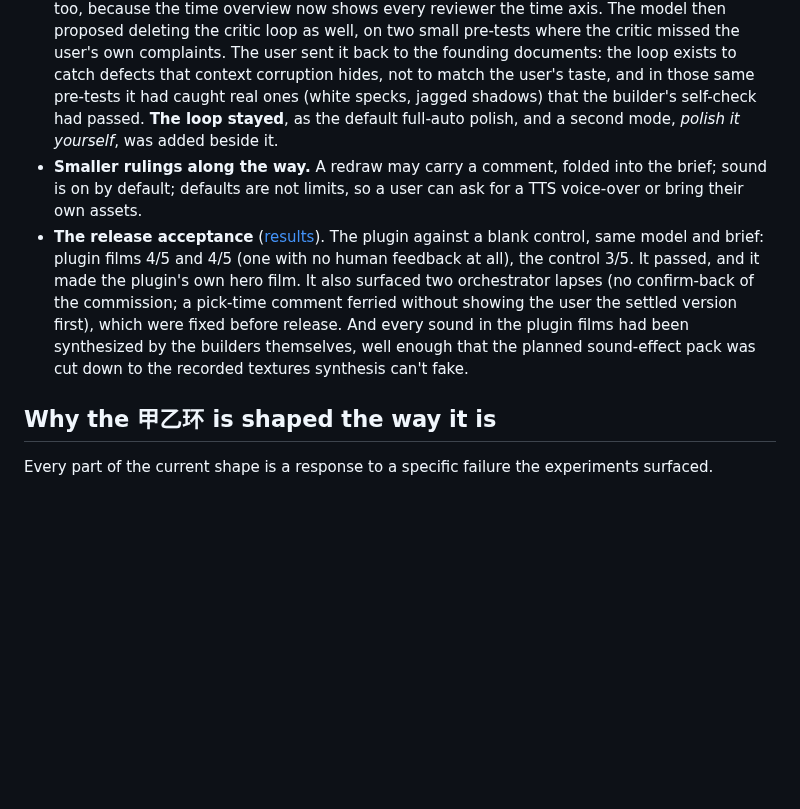
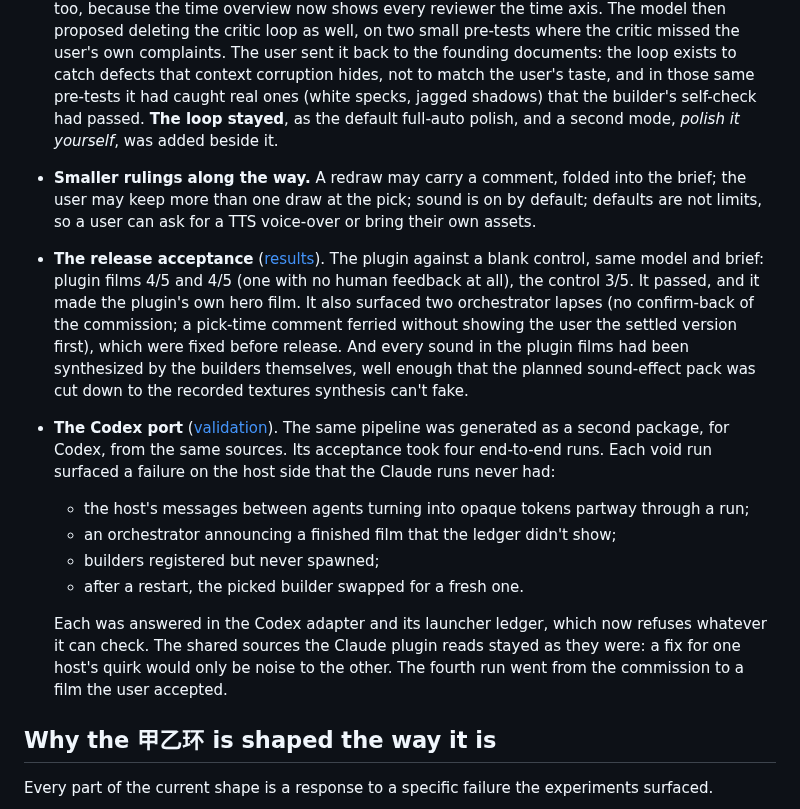
Before and after one commit to Zane-0x5a/remotion-director, a Markdown page: docs/DEVELOPMENT-JOURNEY.md, the part around the change. GitHub-like rendering; blank space fills up the shorter version.

```diff
--- a/docs/DEVELOPMENT-JOURNEY.md
+++ b/docs/DEVELOPMENT-JOURNEY.md
@@ -37,8 +37,15 @@ By late September 2026 the models had moved. With Claude Opus 5.5, front-end cra
 - **The idea diagnosis** ([results](research/2026-10-01-diagnosis-results.md)). Forty-five idea cards across three briefs, scored by the user. Independent runs converged hard (on one brief, five of six runs produced a single idea), the model's ranking of its own ideas was no better than chance, and visuals lifted a film at most one grade above its idea. So the ceiling sits upstream, in the idea. That nominated **dealing directions**: list N ideas that truly differ, give each draw one, always include the model's own first choice. The user's response reframed the pick as well: a judge's accuracy on paper means little when the choice depends on the visuals, and in production the human picking among previews is cheaper and faster, so the pipeline could default to the human pick.
 - **The execution diagnosis** ([results](research/2026-10-01-execution-diagnosis-results.md)). Six films from strong ideas, no equipment, self-check only. Five were stunning, all six kept their core idea, and no common defect reached the threshold: good ideas plus the model's default execution were enough. It also showed, off the preregistration, how badly a frames-only reader handles time. It read designed transitions as defects and strip frame counts as durations, and a per-frame difference measured a slow twelve-second drift as no motion. That became the **time overview**.
 - **Re-judging every prompt.** With that evidence, each line of the kit had to earn its place: a rule stays only if it states a clear viewer fact or a needed pipeline mechanism. The user ruled that equipment has no purpose unless there is a visible common defect for it to fix; the diagnosis had found none, so the design equipment was deleted in full. The tempo pass went too, because the time overview now shows every reviewer the time axis. The model then proposed deleting the critic loop as well, on two small pre-tests where the critic missed the user's own complaints. The user sent it back to the founding documents: the loop exists to catch defects that context corruption hides, not to match the user's taste, and in those same pre-tests it had caught real ones (white specks, jagged shadows) that the builder's self-check had passed. **The loop stayed**, as the default full-auto polish, and a second mode, *polish it yourself*, was added beside it.
-- **Smaller rulings along the way.** A redraw may carry a comment, folded into the brief; sound is on by default; defaults are not limits, so a user can ask for a TTS voice-over or bring their own assets.
+- **Smaller rulings along the way.** A redraw may carry a comment, folded into the brief; the user may keep more than one draw at the pick; sound is on by default; defaults are not limits, so a user can ask for a TTS voice-over or bring their own assets.
 - **The release acceptance** ([results](research/2026-10-02-release-acceptance-results.md)). The plugin against a blank control, same model and brief: plugin films 4/5 and 4/5 (one with no human feedback at all), the control 3/5. It passed, and it made the plugin's own hero film. It also surfaced two orchestrator lapses (no confirm-back of the commission; a pick-time comment ferried without showing the user the settled version first), which were fixed before release. And every sound in the plugin films had been synthesized by the builders themselves, well enough that the planned sound-effect pack was cut down to the recorded textures synthesis can't fake.
+- **The Codex port** ([validation](CODEX-VALIDATION.md)). The same pipeline was generated as a second package, for Codex, from the same sources. Its acceptance took four end-to-end runs. Each void run surfaced a failure on the host side that the Claude runs never had:
+  - the host's messages between agents turning into opaque tokens partway through a run;
+  - an orchestrator announcing a finished film that the ledger didn't show;
+  - builders registered but never spawned;
+  - after a restart, the picked builder swapped for a fresh one.
+
+  Each was answered in the Codex adapter and its launcher ledger, which now refuses whatever it can check. The shared sources the Claude plugin reads stayed as they were: a fix for one host's quirk would only be noise to the other. The fourth run went from the commission to a film the user accepted.
 
 ## Why the 甲乙环 is shaped the way it is
 
```
Also changed, not shown: docs/WHY.md (+5 -3 lines).
